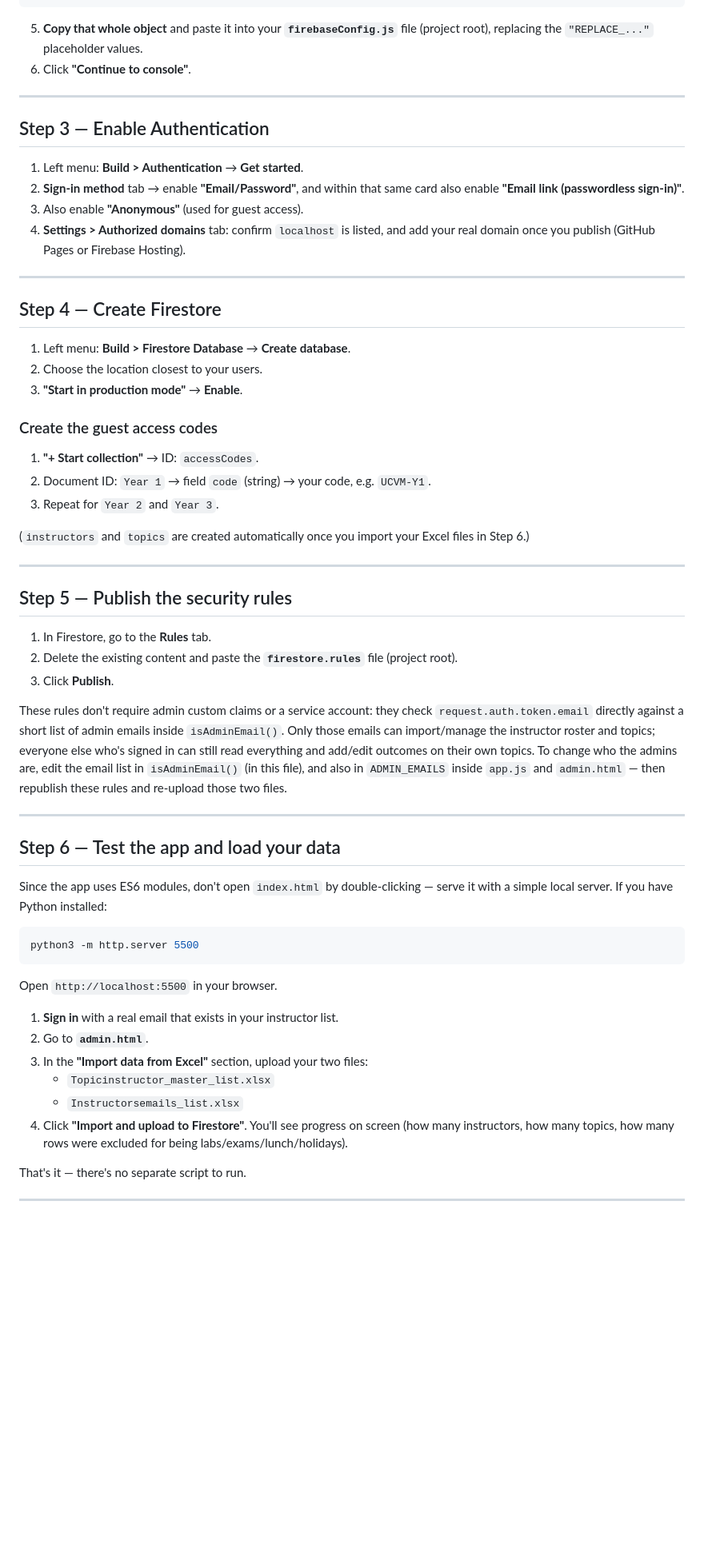
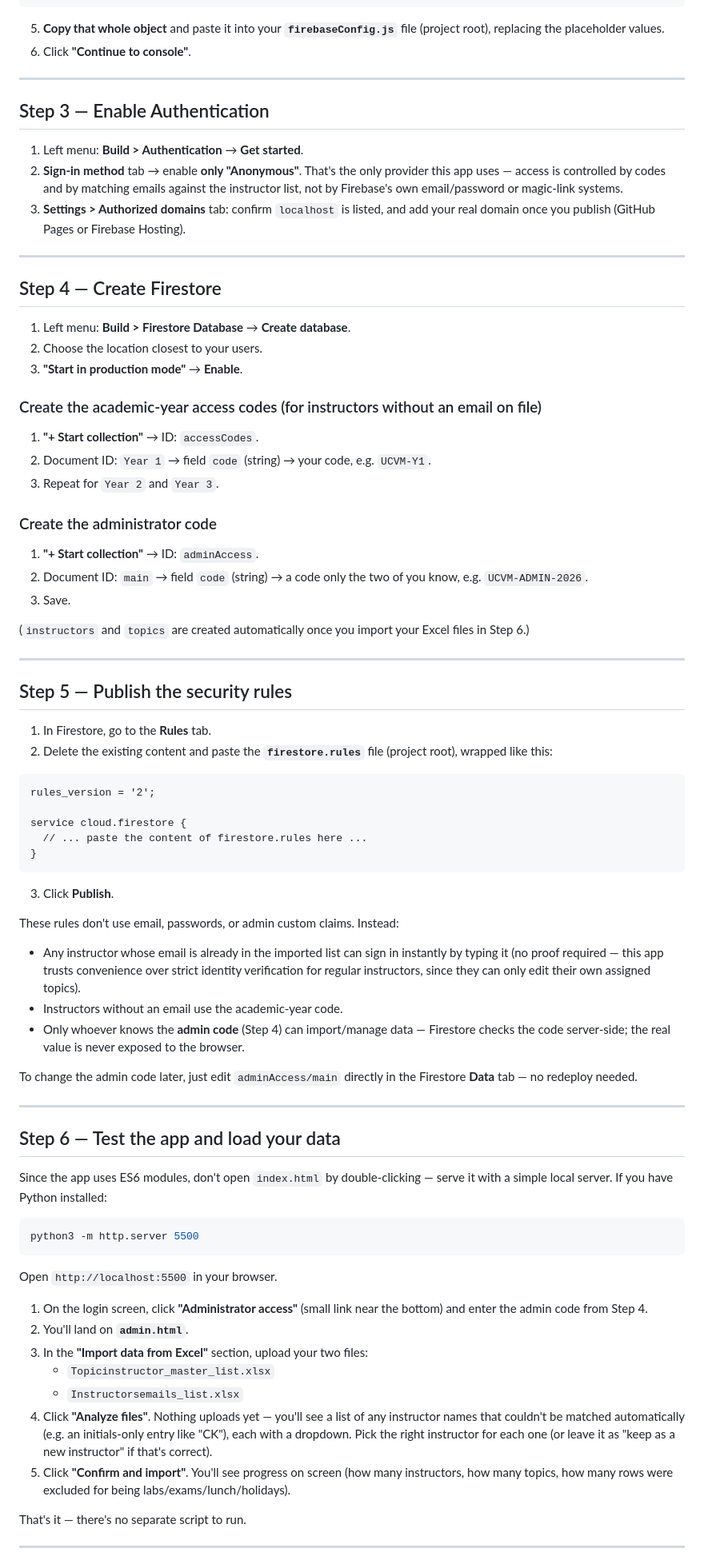
Before and after one commit to DVMOffice/TopicOutcomes, a Markdown page: FIREBASE_SETUP.md, the part around one of its changes. Shown at 80% size. Rendered like a GitHub page; blank space fills up the shorter version.

````diff
--- a/FIREBASE_SETUP.md
+++ b/FIREBASE_SETUP.md
@@ -33,7 +33,7 @@ const firebaseConfig = {
 };
 ```
 
-5. **Copy that whole object** and paste it into your **`firebaseConfig.js`** file (project root), replacing the `"REPLACE_..."` placeholder values.
+5. **Copy that whole object** and paste it into your **`firebaseConfig.js`** file (project root), replacing the placeholder values.
 6. Click **"Continue to console"**.
 
 ---
@@ -41,9 +41,11 @@ const firebaseConfig = {
 ## Step 3 — Enable Authentication
 
 1. Left menu: **Build > Authentication** → **Get started**.
-2. **Sign-in method** tab → enable **"Email/Password"**, and within that same card also enable **"Email link (passwordless sign-in)"**.
-3. Also enable **"Anonymous"** (used for guest access).
-4. **Settings > Authorized domains** tab: confirm `localhost` is listed, and add your real domain once you publish (GitHub Pages or Firebase Hosting).
+2. **Sign-in method** tab → enable **only "Anonymous"**. That's the only
+   provider this app uses — access is controlled by codes and by matching
+   emails against the instructor list, not by Firebase's own
+   email/password or magic-link systems.
+3. **Settings > Authorized domains** tab: confirm `localhost` is listed, and add your real domain once you publish (GitHub Pages or Firebase Hosting).
 
 ---
 
@@ -53,11 +55,18 @@ const firebaseConfig = {
 2. Choose the location closest to your users.
 3. **"Start in production mode"** → **Enable**.
 
-### Create the guest access codes
+### Create the academic-year access codes (for instructors without an email on file)
 
 1. **"+ Start collection"** → ID: `accessCodes`.
 2. Document ID: `Year 1` → field `code` (string) → your code, e.g. `UCVM-Y1`.
 3. Repeat for `Year 2` and `Year 3`.
+
+### Create the administrator code
+
+1. **"+ Start collection"** → ID: `adminAccess`.
+2. Document ID: `main` → field `code` (string) → a code only the two of
+   you know, e.g. `UCVM-ADMIN-2026`.
+3. Save.
 
 (`instructors` and `topics` are created automatically once you import your Excel files in Step 6.)
 
@@ -66,17 +75,30 @@ const firebaseConfig = {
 ## Step 5 — Publish the security rules
 
 1. In Firestore, go to the **Rules** tab.
-2. Delete the existing content and paste the **`firestore.rules`** file (project root).
+2. Delete the existing content and paste the **`firestore.rules`** file (project root), wrapped like this:
+
+```
+rules_version = '2';
+
+service cloud.firestore {
+  // ... paste the content of firestore.rules here ...
+}
+```
+
 3. Click **Publish**.
 
-These rules don't require admin custom claims or a service account: they
-check `request.auth.token.email` directly against a short list of admin
-emails inside `isAdminEmail()`. Only those emails can import/manage the
-instructor roster and topics; everyone else who's signed in can still
-read everything and add/edit outcomes on their own topics. To change who
-the admins are, edit the email list in `isAdminEmail()` (in this file),
-and also in `ADMIN_EMAILS` inside `app.js` and `admin.html` — then
-republish these rules and re-upload those two files.
+These rules don't use email, passwords, or admin custom claims. Instead:
+- Any instructor whose email is already in the imported list can sign in
+  instantly by typing it (no proof required — this app trusts convenience
+  over strict identity verification for regular instructors, since they
+  can only edit their own assigned topics).
+- Instructors without an email use the academic-year code.
+- Only whoever knows the **admin code** (Step 4) can import/manage data —
+  Firestore checks the code server-side; the real value is never exposed
+  to the browser.
+
+To change the admin code later, just edit `adminAccess/main` directly in
+the Firestore **Data** tab — no redeploy needed.
 
 ---
 
@@ -91,12 +113,17 @@ python3 -m http.server 5500
 
 Open `http://localhost:5500` in your browser.
 
-1. **Sign in** with a real email that exists in your instructor list.
-2. Go to **`admin.html`**.
+1. On the login screen, click **"Administrator access"** (small link near the bottom) and enter the admin code from Step 4.
+2. You'll land on **`admin.html`**.
 3. In the **"Import data from Excel"** section, upload your two files:
    - `Topicinstructor_master_list.xlsx`
    - `Instructorsemails_list.xlsx`
-4. Click **"Import and upload to Firestore"**. You'll see progress on
+4. Click **"Analyze files"**. Nothing uploads yet — you'll see a list of
+   any instructor names that couldn't be matched automatically (e.g. an
+   initials-only entry like "CK"), each with a dropdown. Pick the right
+   instructor for each one (or leave it as "keep as a new instructor" if
+   that's correct).
+5. Click **"Confirm and import"**. You'll see progress on
    screen (how many instructors, how many topics, how many rows were
    excluded for being labs/exams/lunch/holidays).
 
````
Also changed, not shown: other parts of FIREBASE_SETUP.md (+2 -2 lines).
